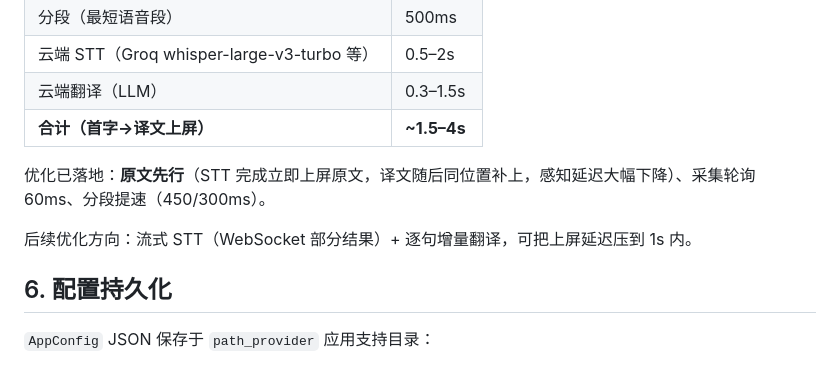
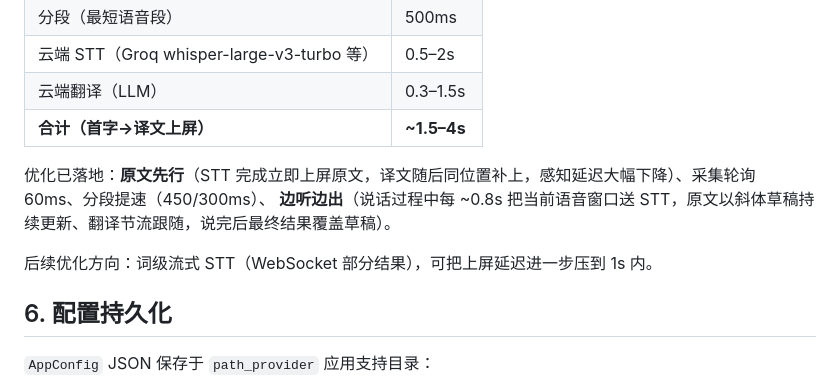
Before and after one commit to zhimin-dev/sync-translate, a Markdown page: docs/architecture.md, the part around the change. Drawn GitHub-style.

Commit message:
docs: realtime streaming note

```diff
--- a/docs/architecture.md
+++ b/docs/architecture.md
@@ -115,9 +115,10 @@ abstract class Translator {
 | 云端翻译（LLM） | 0.3–1.5s |
 | **合计（首字→译文上屏）** | **~1.5–4s** |
 
-优化已落地：**原文先行**（STT 完成立即上屏原文，译文随后同位置补上，感知延迟大幅下降）、采集轮询 60ms、分段提速（450/300ms）。
+优化已落地：**原文先行**（STT 完成立即上屏原文，译文随后同位置补上，感知延迟大幅下降）、采集轮询 60ms、分段提速（450/300ms）、
+**边听边出**（说话过程中每 ~0.8s 把当前语音窗口送 STT，原文以斜体草稿持续更新、翻译节流跟随，说完后最终结果覆盖草稿）。
 
-后续优化方向：流式 STT（WebSocket 部分结果）+ 逐句增量翻译，可把上屏延迟压到 1s 内。
+后续优化方向：词级流式 STT（WebSocket 部分结果），可把上屏延迟进一步压到 1s 内。
 
 ## 6. 配置持久化
 
```
